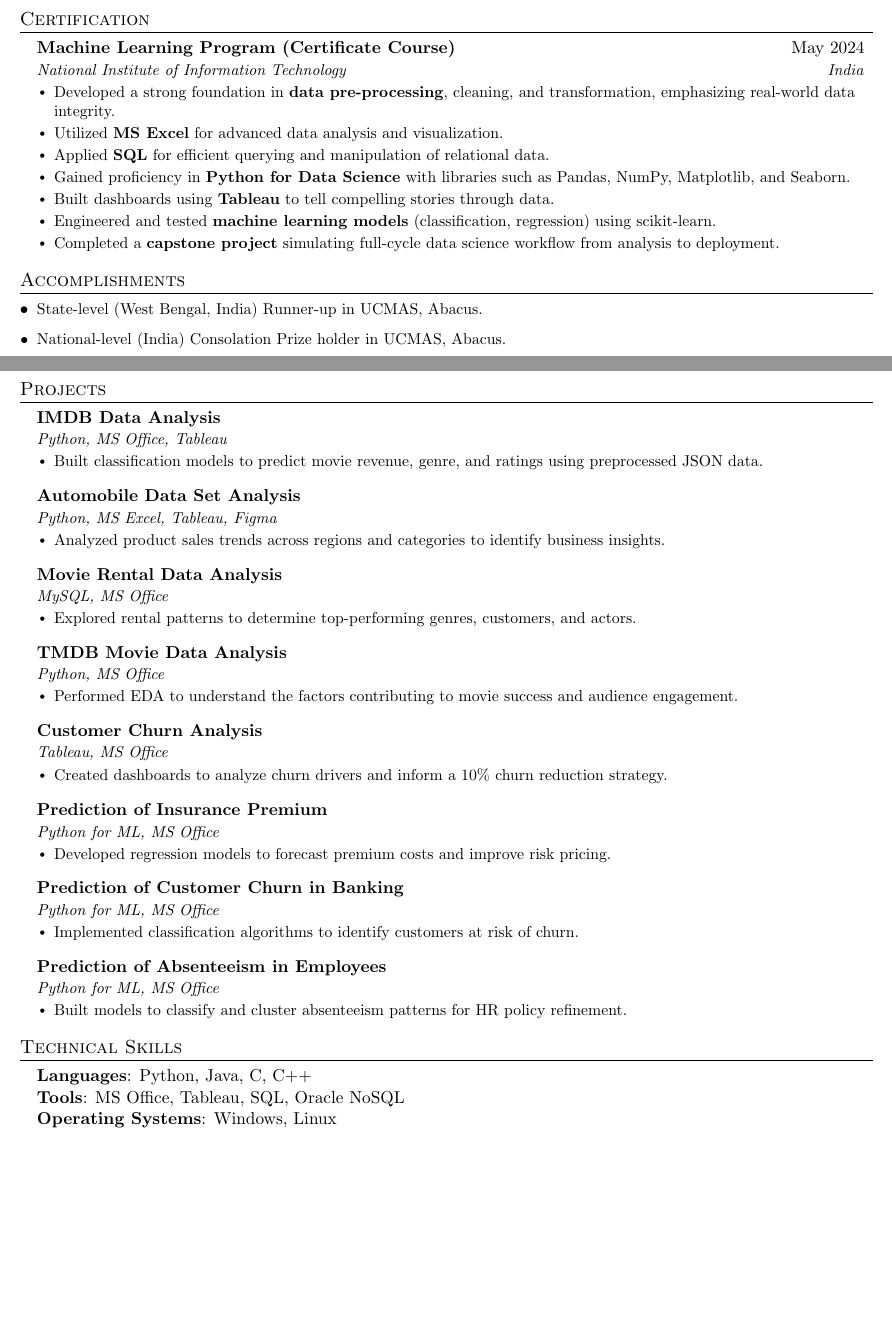
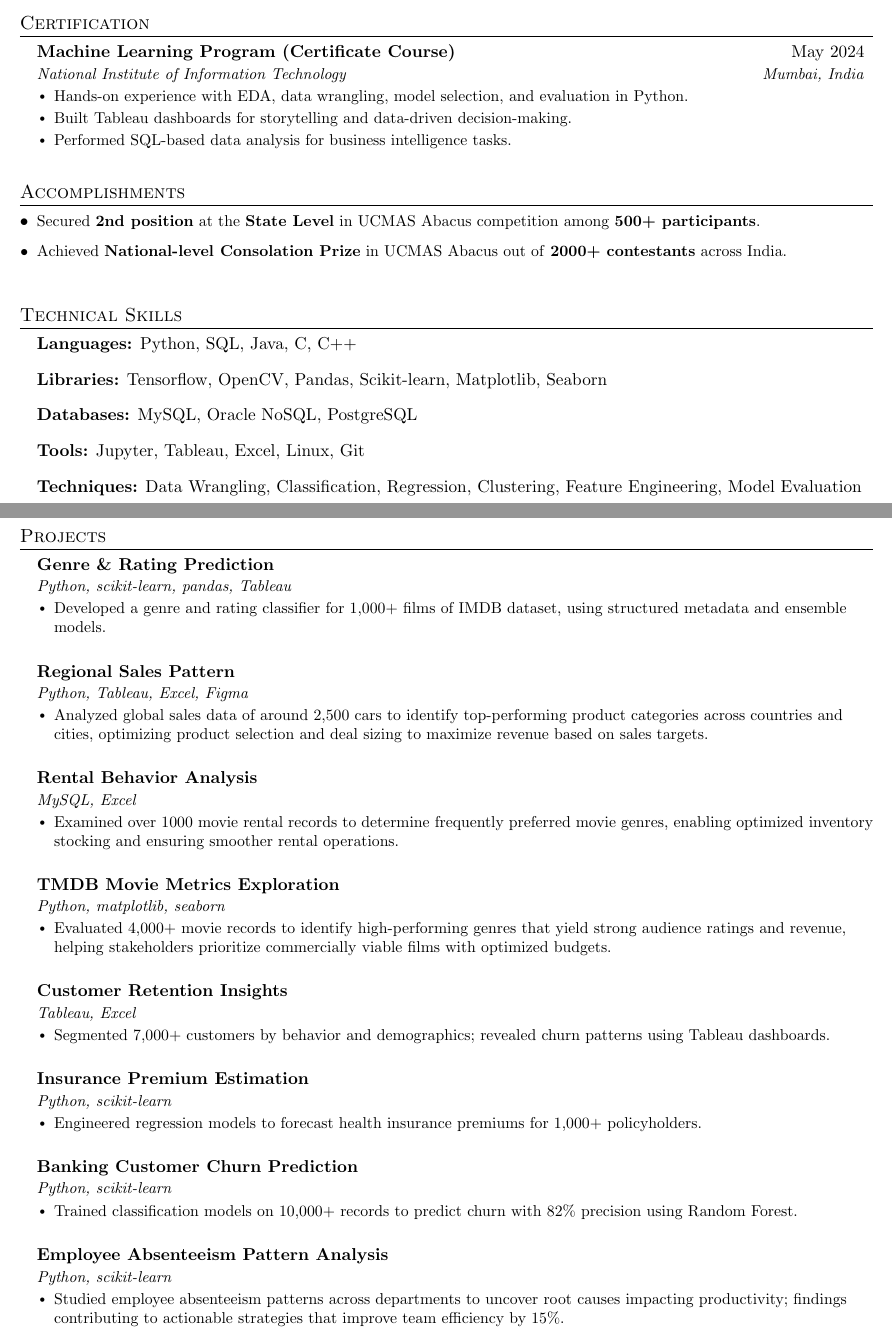
Before and after one commit to avnikhandhar/resume, a LaTeX CV (avni-sanghvi.resume.tex): two parts of pages 1 and 2 of 2, joined at a grey line, cut so that both start at the same text, the shorter picture padded with empty space. Compiled offline with pdfLaTeX.

Commit message:
add: resume v2.0.0

```diff
--- a/avni-sanghvi.resume.tex
+++ b/avni-sanghvi.resume.tex
@@ -28,8 +28,8 @@
 % Adjust margins
 \addtolength{\oddsidemargin}{-0.5in}
 \addtolength{\evensidemargin}{-0.5in}
-\addtolength{\textwidth}{1in}
-\addtolength{\topmargin}{-.5in}
+\addtolength{\textwidth}{1.0in}
+\addtolength{\topmargin}{-0.5in}
 \addtolength{\textheight}{1.0in}
 
 \urlstyle{same}
@@ -111,102 +107,73 @@
 		\resumeSubHeadingListEnd
+		\vspace{6pt}
 
 	%-----------CERTIFICATIONS-----------
 	\section{Certification}
 	\resumeSubHeadingListStart
-  \resumeSubheading
-    {Machine Learning Program (Certificate Course)}{May 2024}
-    {National Institute of Information Technology}{India}
+	\resumeSubheading{Machine Learning Program (Certificate Course)}{May 2024} {National Institute of Information Technology}{Mumbai, India}
 	\resumeItemListStart
-      \resumeItem{Developed a strong foundation in \textbf{data pre-processing}, cleaning, and transformation, emphasizing real-world data integrity.}
-      \resumeItem{Utilized \textbf{MS Excel} for advanced data analysis and visualization.}
-      \resumeItem{Applied \textbf{SQL} for efficient querying and manipulation of relational data.}
-      \resumeItem{Gained proficiency in \textbf{Python for Data Science} with libraries such as Pandas, NumPy, Matplotlib, and Seaborn.}
-      \resumeItem{Built dashboards using \textbf{Tableau} to tell compelling stories through data.}
-      \resumeItem{Engineered and tested \textbf{machine learning models} (classification, regression) using scikit-learn.}
-      \resumeItem{Completed a \textbf{capstone project} simulating full-cycle data science workflow from analysis to deployment.}
+	\resumeItem{Hands-on experience with EDA, data wrangling, model selection, and evaluation in Python.}
+	\resumeItem{Built Tableau dashboards for storytelling and data-driven decision-making.}
+	\resumeItem{Performed SQL-based data analysis for business intelligence tasks.}
 	\resumeItemListEnd
 	\resumeSubHeadingListEnd
 
 	%-----------ACCOMPLISHMENTS-----------
 	\section{Accomplishments}
-  \resumeItemListStart
-    \resumeItem{State-level (West Bengal, India) Runner-up in UCMAS, Abacus.}
-    \resumeItem{National-level (India) Consolation Prize holder in UCMAS, Abacus.}
+	\resumeItemListStart \resumeItem{Secured \textbf{2nd position} at the \textbf{State Level} in UCMAS Abacus competition among \textbf{500+ participants}.}
+	\resumeItem{Achieved \textbf{National-level Consolation Prize} in UCMAS Abacus out of \textbf{2000+ contestants} across India.}
 	\resumeItemListEnd
 
+	%-----------TECHNICAL SKILLS-----------
+	\section{Technical Skills}
+	\resumeSubHeadingListStart \item{\textbf{Languages:} Python, SQL, Java, C, C++}\\
+	\item{\textbf{Libraries:} Tensorflow, OpenCV, Pandas, Scikit-learn, Matplotlib, Seaborn}\\
+	\item{\textbf{Databases:} MySQL, Oracle NoSQL, PostgreSQL}\\ \item{\textbf{Tools:} Jupyter, Tableau, Excel, Linux, Git}\\
+	\item{\textbf{Techniques:} Data Wrangling, Classification, Regression, Clustering, Feature Engineering, Model Evaluation}
+	\resumeSubHeadingListEnd
 
 	%-----------PROJECTS-----------
 	\section{Projects}
 	\resumeSubHeadingListStart
+	\resumeSubheading {Genre \& Rating Prediction}{}{Python, scikit-learn, pandas, Tableau}{}
+	\resumeItemListStart
+	\resumeItem{Developed a genre and rating classifier for 1,000+ films of IMDB dataset, using structured metadata and ensemble models.}
+	\resumeItemListEnd
 
-  \resumeSubheading
-    {IMDB Data Analysis}{}{Python, MS Office, Tableau}{}
+	\resumeSubheading {Regional Sales Pattern}{}{Python, Tableau, Excel, Figma}{}
 	\resumeItemListStart
-      \resumeItem{Built classification models to predict movie revenue, genre, and ratings using preprocessed JSON data.}
+	\resumeItem{Analyzed global sales data of around 2,500 cars to identify top-performing product categories across countries and cities, optimizing product selection and deal sizing to maximize revenue based on sales targets.}
 	\resumeItemListEnd
-  \vspace{4pt}
 
-  \resumeSubheading
-    {Automobile Data Set Analysis}{}{Python, MS Excel, Tableau, Figma}{}
+	\resumeSubheading {Rental Behavior Analysis}{}{MySQL, Excel}{}
 	\resumeItemListStart
-      \resumeItem{Analyzed product sales trends across regions and categories to identify business insights.}
+	\resumeItem{Examined over 1000 movie rental records to determine frequently preferred movie genres, enabling optimized inventory stocking and ensuring smoother rental operations.}
 	\resumeItemListEnd
-  \vspace{4pt}
 
-  \resumeSubheading
-    {Movie Rental Data Analysis}{}{MySQL, MS Office}{}
+	\resumeSubheading {TMDB Movie Metrics Exploration}{}{Python, matplotlib, seaborn}{}
 	\resumeItemListStart
-      \resumeItem{Explored rental patterns to determine top-performing genres, customers, and actors.}
+	\resumeItem{Evaluated 4,000+ movie records to identify high-performing genres that yield strong audience ratings and revenue, helping stakeholders prioritize commercially viable films with optimized budgets.}
 	\resumeItemListEnd
-  \vspace{4pt}
 
-  \resumeSubheading
-    {TMDB Movie Data Analysis}{}{Python, MS Office}{}
+	\resumeSubheading {Customer Retention Insights}{}{Tableau, Excel}{}
 	\resumeItemListStart
-      \resumeItem{Performed EDA to understand the factors contributing to movie success and audience engagement.}
+	\resumeItem{Segmented 7,000+ customers by behavior and demographics; revealed churn patterns using Tableau dashboards.}
 	\resumeItemListEnd
-  \vspace{4pt}
 
-  \resumeSubheading
-    {Customer Churn Analysis}{}{Tableau, MS Office}{}
+	\resumeSubheading {Insurance Premium Estimation}{}{Python, scikit-learn}{}
 	\resumeItemListStart
-      \resumeItem{Created dashboards to analyze churn drivers and inform a 10\% churn reduction strategy.}
+	\resumeItem{Engineered regression models to forecast health insurance premiums for 1,000+ policyholders.}
 	\resumeItemListEnd
-  \vspace{4pt}
 
-  \resumeSubheading
-    {Prediction of Insurance Premium}{}{Python for ML, MS Office}{}
+	\resumeSubheading {Banking Customer Churn Prediction}{}{Python, scikit-learn}{}
 	\resumeItemListStart
-      \resumeItem{Developed regression models to forecast premium costs and improve risk pricing.}
+	\resumeItem{Trained classification models on 10,000+ records to predict churn with 82\% precision using Random Forest.}
 	\resumeItemListEnd
-  \vspace{4pt}
 
-  \resumeSubheading
-    {Prediction of Customer Churn in Banking}{}{Python for ML, MS Office}{}
+	\resumeSubheading {Employee Absenteeism Pattern Analysis}{}{Python, scikit-learn}{}
 	\resumeItemListStart
-      \resumeItem{Implemented classification algorithms to identify customers at risk of churn.}
-    \resumeItemListEnd
-  \vspace{4pt}
-
-  \resumeSubheading
-    {Prediction of Absenteeism in Employees}{}{Python for ML, MS Office}{}
-    \resumeItemListStart
-      \resumeItem{Built models to classify and cluster absenteeism patterns for HR policy refinement.}
+	\resumeItem{Studied employee absenteeism patterns across departments to uncover root causes impacting productivity; findings contributing to actionable strategies that improve team efficiency by 15\%.}
 	\resumeItemListEnd
 
 	\resumeSubHeadingListEnd
-
-
-
-%-----------TECHNICAL SKILLS-----------
-\section{Technical Skills}
-\resumeSubHeadingListStart
-  \item{
-    \textbf{Languages}{: Python, Java, C, C++} \\
-    \textbf{Tools}{: MS Office, Tableau, SQL, Oracle NoSQL} \\
-    \textbf{Operating Systems}{: Windows, Linux}
-  }
-\resumeSubHeadingListEnd
-
-
 \end{document}
```
Also changed, not shown: avni-sanghvi.resume.tex (80 more changed lines). Lines whose indentation alone changed are shown as unchanged.
